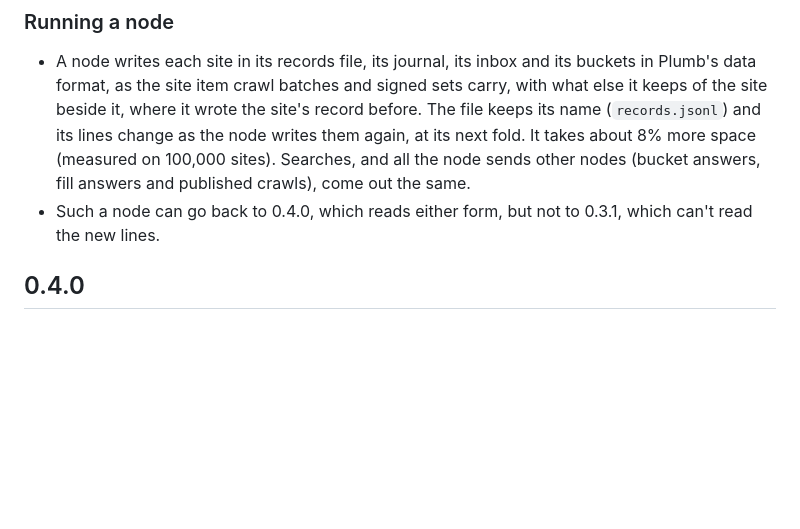
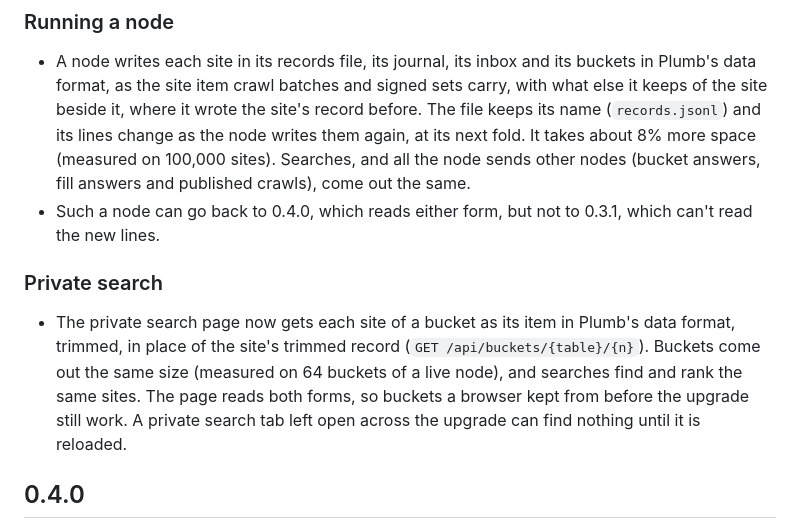
Before and after one commit to SueHeir/plumb-search, a Markdown page: CHANGELOG.md, the part around the change. Rendered like a GitHub page; blank space fills up the shorter version.

Commit message:
Note private search's buckets of items in the changelog
Co-Authored-By: Claude Opus 5.5 (1M context) <noreply@anthropic.com>
Claude-Session: https://claude.ai/code/session_01QoBFkcfPGatP9u3xtCFNfQ

```diff
--- a/CHANGELOG.md
+++ b/CHANGELOG.md
@@ -6,6 +6,10 @@
 
 - A node writes each site in its records file, its journal, its inbox and its buckets in Plumb's data format, as the site item crawl batches and signed sets carry, with what else it keeps of the site beside it, where it wrote the site's record before. The file keeps its name (`records.jsonl`) and its lines change as the node writes them again, at its next fold. It takes about 8% more space (measured on 100,000 sites). Searches, and all the node sends other nodes (bucket answers, fill answers and published crawls), come out the same.
 - Such a node can go back to 0.4.0, which reads either form, but not to 0.3.1, which can't read the new lines.
+
+### Private search
+
+- The private search page now gets each site of a bucket as its item in Plumb's data format, trimmed, in place of the site's trimmed record (`GET /api/buckets/{table}/{n}`). Buckets come out the same size (measured on 64 buckets of a live node), and searches find and rank the same sites. The page reads both forms, so buckets a browser kept from before the upgrade still work. A private search tab left open across the upgrade can find nothing until it is reloaded.
 
 ## 0.4.0
 
```
